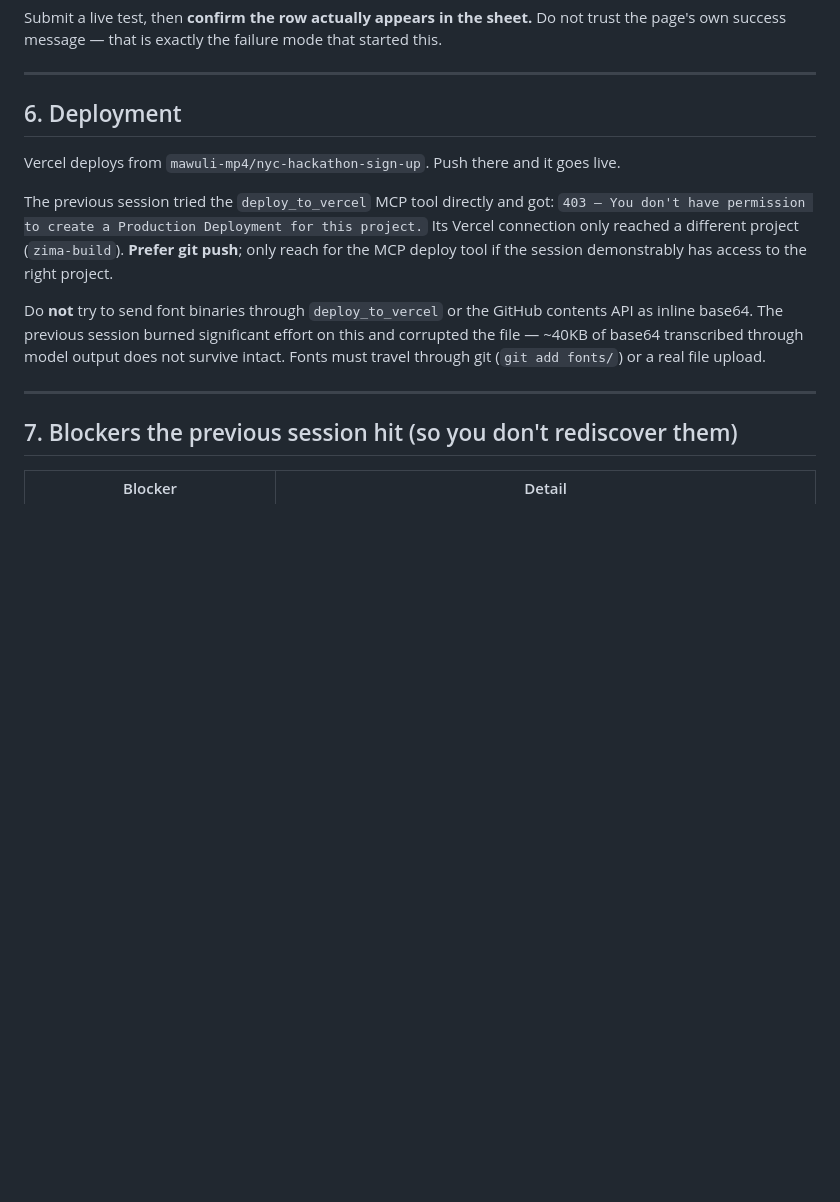
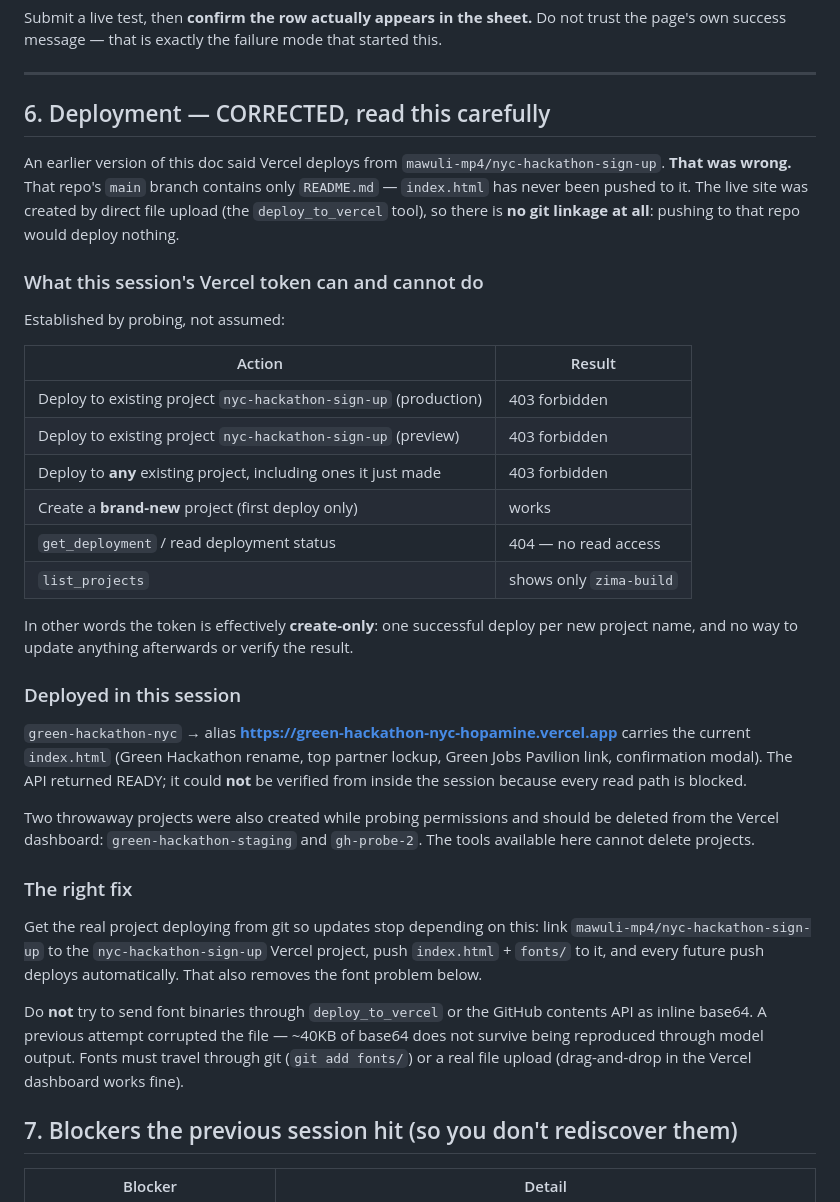
Before and after one commit to Mawuli-mp4/NYC-Hackathon-sign-up, a Markdown page: HANDOFF.md, the part around the change. GitHub-like rendering; blank space fills up the shorter version.

```diff
--- a/HANDOFF.md
+++ b/HANDOFF.md
@@ -201,21 +201,52 @@ page's own success message — that is exactly the failure mode that started thi
 
 ---
 
-## 6. Deployment
+## 6. Deployment — CORRECTED, read this carefully
 
-Vercel deploys from `mawuli-mp4/nyc-hackathon-sign-up`. Push there and it goes live.
+An earlier version of this doc said Vercel deploys from
+`mawuli-mp4/nyc-hackathon-sign-up`. **That was wrong.** That repo's `main` branch
+contains only `README.md` — `index.html` has never been pushed to it. The live site was
+created by direct file upload (the `deploy_to_vercel` tool), so there is **no git linkage
+at all**: pushing to that repo would deploy nothing.
 
-The previous session tried the `deploy_to_vercel` MCP tool directly and got:
-`403 — You don't have permission to create a Production Deployment for this project.`
-Its Vercel connection only reached a different project (`zima-build`). **Prefer git push**;
-only reach for the MCP deploy tool if the session demonstrably has access to the right project.
+### What this session's Vercel token can and cannot do
+
+Established by probing, not assumed:
+
+| Action | Result |
+|---|---|
+| Deploy to existing project `nyc-hackathon-sign-up` (production) | 403 forbidden |
+| Deploy to existing project `nyc-hackathon-sign-up` (preview) | 403 forbidden |
+| Deploy to **any** existing project, including ones it just made | 403 forbidden |
+| Create a **brand-new** project (first deploy only) | works |
+| `get_deployment` / read deployment status | 404 — no read access |
+| `list_projects` | shows only `zima-build` |
+
+In other words the token is effectively **create-only**: one successful deploy per new
+project name, and no way to update anything afterwards or verify the result.
+
+### Deployed in this session
+
+`green-hackathon-nyc` → alias **https://green-hackathon-nyc-hopamine.vercel.app**
+carries the current `index.html` (Green Hackathon rename, top partner lockup, Green Jobs
+Pavilion link, confirmation modal). The API returned READY; it could **not** be verified
+from inside the session because every read path is blocked.
+
+Two throwaway projects were also created while probing permissions and should be deleted
+from the Vercel dashboard: `green-hackathon-staging` and `gh-probe-2`. The tools available
+here cannot delete projects.
+
+### The right fix
+
+Get the real project deploying from git so updates stop depending on this: link
+`mawuli-mp4/nyc-hackathon-sign-up` to the `nyc-hackathon-sign-up` Vercel project, push
+`index.html` + `fonts/` to it, and every future push deploys automatically. That also
+removes the font problem below.
 
 Do **not** try to send font binaries through `deploy_to_vercel` or the GitHub contents API
-as inline base64. The previous session burned significant effort on this and corrupted the
-file — ~40KB of base64 transcribed through model output does not survive intact. Fonts must
-travel through git (`git add fonts/`) or a real file upload.
-
----
+as inline base64. A previous attempt corrupted the file — ~40KB of base64 does not survive
+being reproduced through model output. Fonts must travel through git (`git add fonts/`) or
+a real file upload (drag-and-drop in the Vercel dashboard works fine).
 
 ## 7. Blockers the previous session hit (so you don't rediscover them)
 
```
